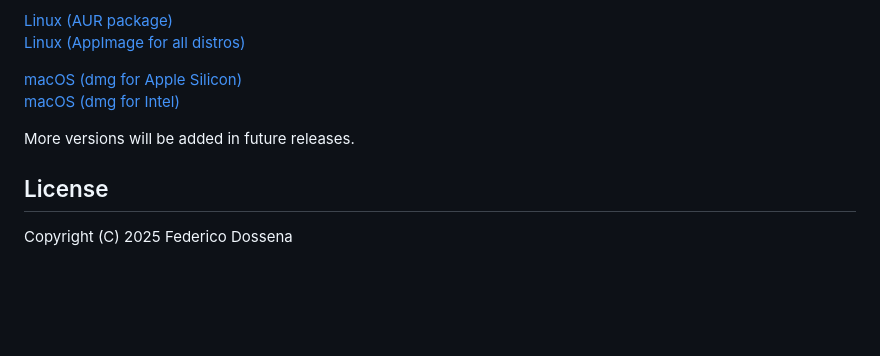
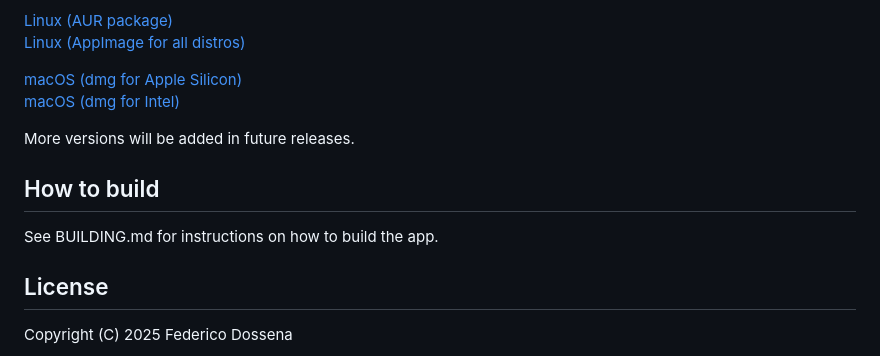
Before and after one commit to adolfintel/flogo, a Markdown page: README.md, the part around the change. Rendered like a GitHub page; blank space fills up the shorter version.

```diff
--- a/README.md
+++ b/README.md
@@ -71,6 +71,9 @@ __Mini games__
 
 More versions will be added in future releases.
 
+## How to build
+See BUILDING.md for instructions on how to build the app.
+
 ## License
 Copyright (C) 2025 Federico Dossena
 
```
Also changed, not shown: BUILDING.md (added, +99 -0 lines), icons/icon.png (added), icons/icon_file.png (added), 13 other files.
